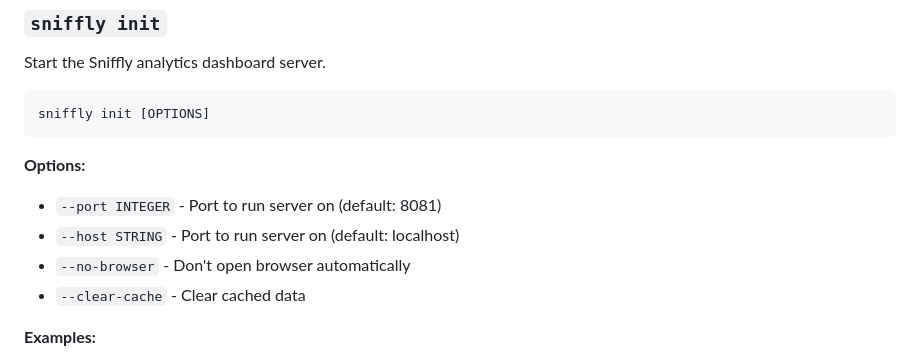
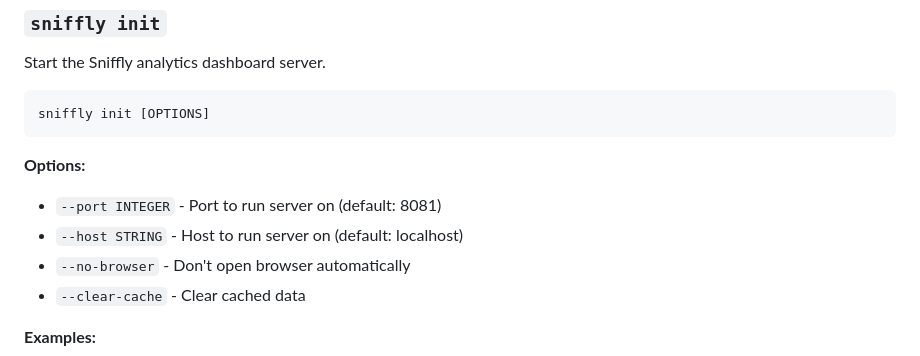
Before and after one commit to vibhusapra/sniffly-codex, a Markdown page: docs/cli-reference.md, the part around the change. Rendered like a GitHub page.

Commit message:
Update typo port -> host

```diff
--- a/docs/cli-reference.md
+++ b/docs/cli-reference.md
@@ -23,7 +23,7 @@ sniffly init [OPTIONS]
 
 **Options:**
 - `--port INTEGER` - Port to run server on (default: 8081)
-- `--host STRING` - Port to run server on (default: localhost)
+- `--host STRING` - Host to run server on (default: localhost)
 - `--no-browser` - Don't open browser automatically
 - `--clear-cache` - Clear cached data
 
```
